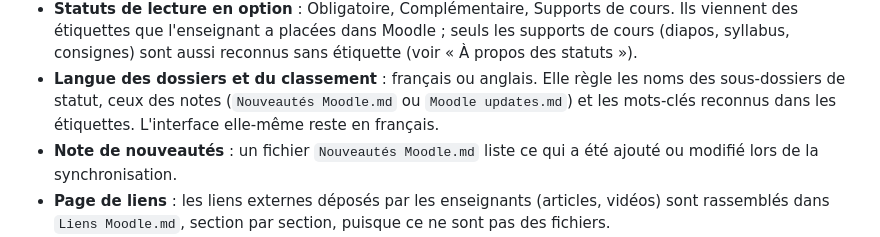
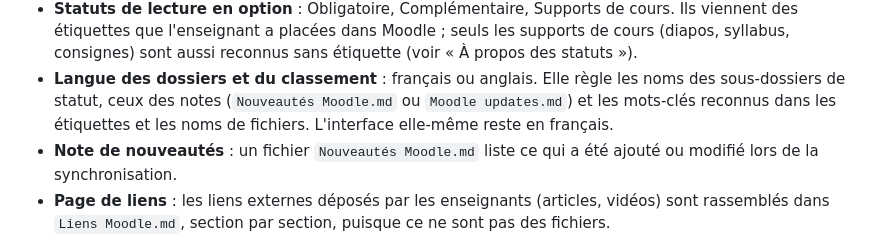
Before and after one commit to MarinWasAsleep/MoodleSync, a Markdown page: README.md, the part around the change. Drawn GitHub-style.

Commit message:
README : la langue regle aussi les mots-cles de deduction
Co-Authored-By: Claude Sonnet 5.5 <noreply@anthropic.com>

```diff
--- a/README.md
+++ b/README.md
@@ -30,7 +30,7 @@ sans le faire à la main.
   (diapos, syllabus, consignes) sont aussi reconnus sans étiquette (voir « À propos des statuts »).
 - **Langue des dossiers et du classement** : français ou anglais. Elle règle les noms des
   sous-dossiers de statut, ceux des notes (`Nouveautés Moodle.md` ou `Moodle updates.md`) et
-  les mots-clés reconnus dans les étiquettes. L'interface elle-même reste en français.
+  les mots-clés reconnus dans les étiquettes et les noms de fichiers. L'interface elle-même reste en français.
 - **Note de nouveautés** : un fichier `Nouveautés Moodle.md` liste ce qui a été ajouté ou
   modifié lors de la synchronisation.
 - **Page de liens** : les liens externes déposés par les enseignants (articles, vidéos) sont
```
